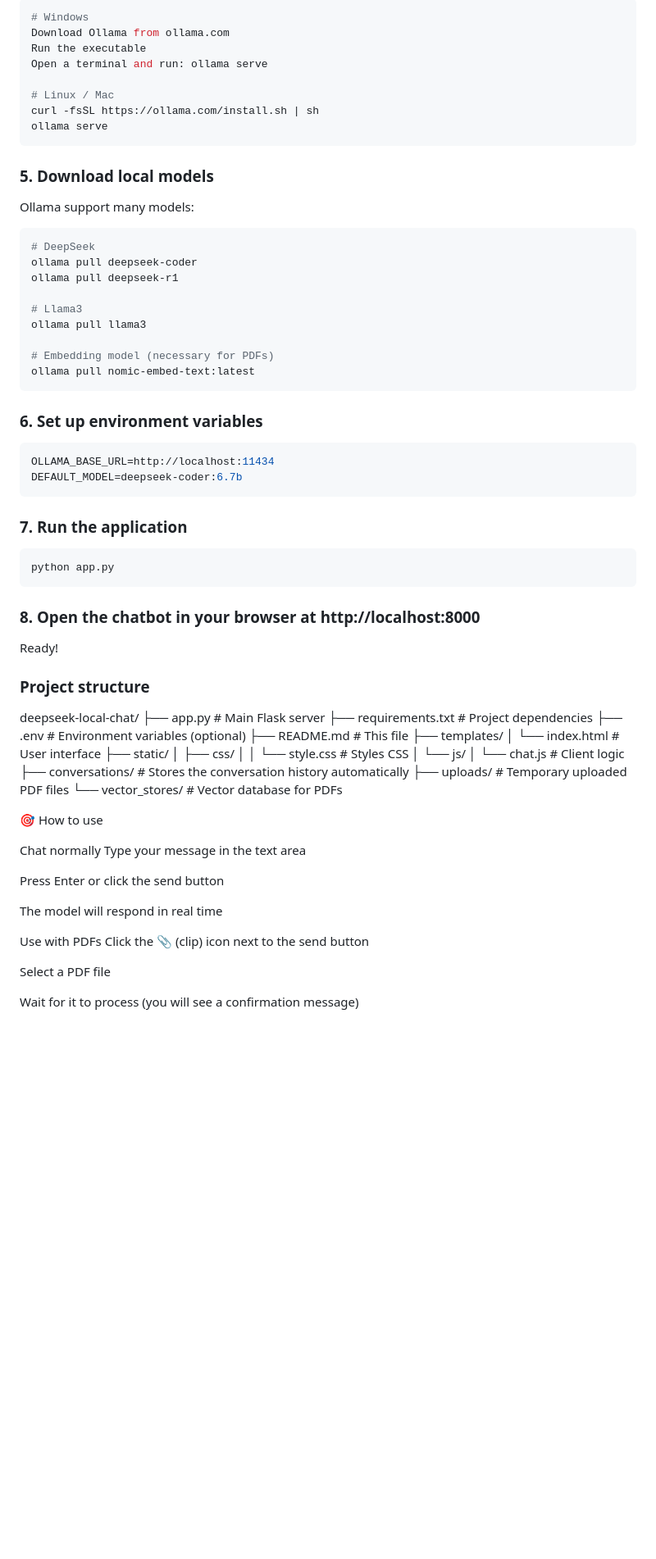
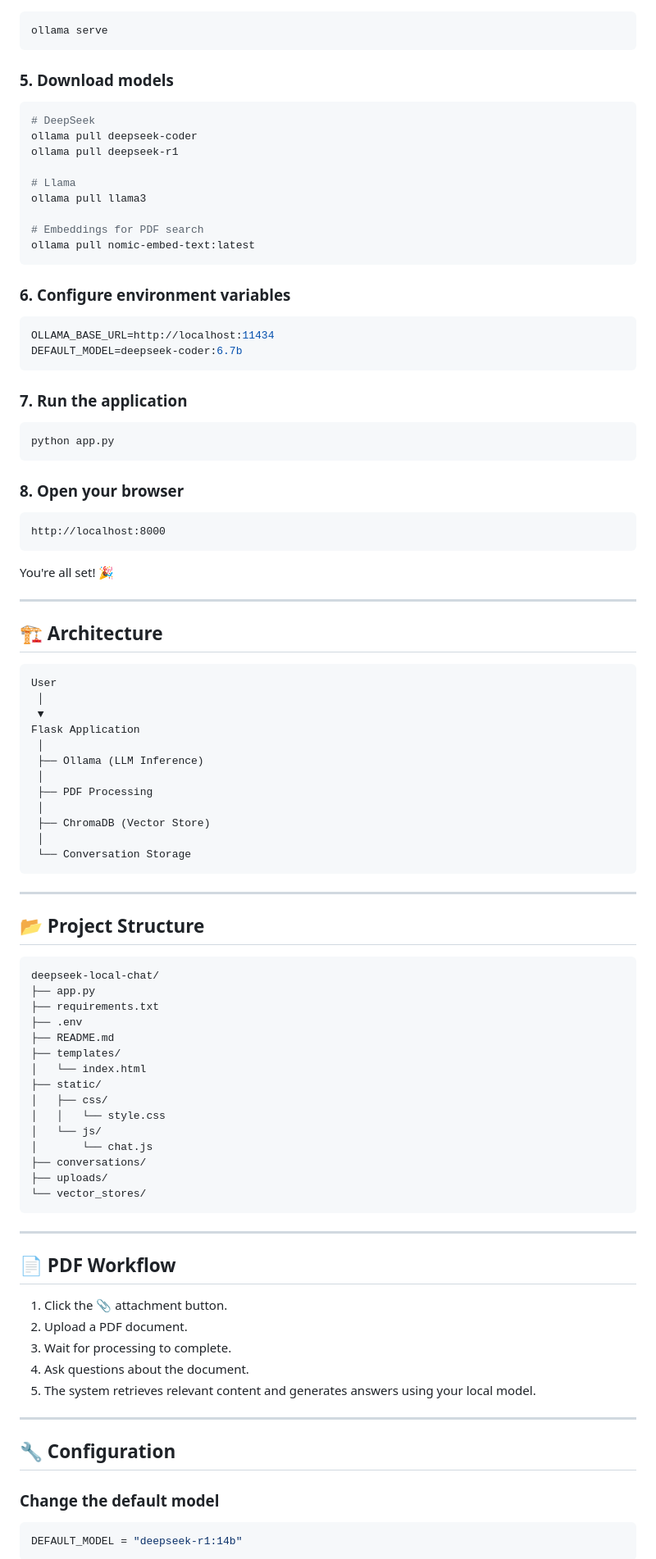
Before and after one commit to fedecazzanigaa/Ollama-Local-AI, a Markdown page: README.MD, the part around one of its changes. Shown at 82% size. Rendered like a GitHub page; blank space fills up the shorter version.

````diff
--- a/README.MD
+++ b/README.MD
@@ -54,34 +91,25 @@ pip install -r requirements.txt
 
 ```bash
-# Windows
-Download Ollama from ollama.com
-Run the executable
-Open a terminal and run: ollama serve
-
-# Linux / Mac
-curl -fsSL https://ollama.com/install.sh | sh
 ollama serve
 ```
 
-### 5. Download local models
-
-Ollama support many models:
+### 5. Download models
 
 ```bash
 # DeepSeek
 ollama pull deepseek-coder
 ollama pull deepseek-r1
 
-# Llama3
+# Llama
 ollama pull llama3
 
-# Embedding model (necessary for PDFs)
+# Embeddings for PDF search
 ollama pull nomic-embed-text:latest
 ```
 
-### 6. Set up environment variables
+### 6. Configure environment variables
 
-```bash
+```env
 OLLAMA_BASE_URL=http://localhost:11434
 DEFAULT_MODEL=deepseek-coder:6.7b
 ```
@@ -92,40 +120,72 @@ DEFAULT_MODEL=deepseek-coder:6.7b
 python app.py
 ```
 
-### 8. Open the chatbot in your browser at http://localhost:8000
-Ready!
+### 8. Open your browser
 
-### Project structure
+```text
+http://localhost:8000
+```
 
+You're all set! 🎉
+
+---
+
+## 🏗️ Architecture
+
+```text
+User
+ │
+ ▼
+Flask Application
+ │
+ ├── Ollama (LLM Inference)
+ │
+ ├── PDF Processing
+ │
+ ├── ChromaDB (Vector Store)
+ │
+ └── Conversation Storage
+```
+
+---
+
+## 📂 Project Structure
+
+```text
 deepseek-local-chat/
-├── app.py                 # Main Flask server
-├── requirements.txt       # Project dependencies
-├── .env                   # Environment variables (optional)
-├── README.md             # This file
+├── app.py
+├── requirements.txt
+├── .env
+├── README.md
 ├── templates/
-│   └── index.html        # User interface
+│   └── index.html
 ├── static/
 │   ├── css/
-│   │   └── style.css     # Styles CSS
+│   │   └── style.css
 │   └── js/
-│       └── chat.js       # Client logic
-├── conversations/        # Stores the conversation history automatically
-├── uploads/              # Temporary uploaded PDF files
-└── vector_stores/        # Vector database for PDFs
+│       └── chat.js
+├── conversations/
+├── uploads/
+└── vector_stores/
+```
 
-🎯 How to use
+---
 
-Chat normally
-Type your message in the text area
+## 📄 PDF Workflow
 
-Press Enter or click the send button
+1. Click the 📎 attachment button.
+2. Upload a PDF document.
+3. Wait for processing to complete.
+4. Ask questions about the document.
+5. The system retrieves relevant content and generates answers using your local model.
 
-The model will respond in real time
+---
 
-Use with PDFs
-Click the 📎 (clip) icon next to the send button
+## 🔧 Configuration
 
-Select a PDF file
+### Change the default model
 
-Wait for it to process (you will see a confirmation message)
+```python
+DEFAULT_MODEL = "deepseek-r1:14b"
+```
 
````
Also changed, not shown: other parts of README.MD (+142 -94 lines).
